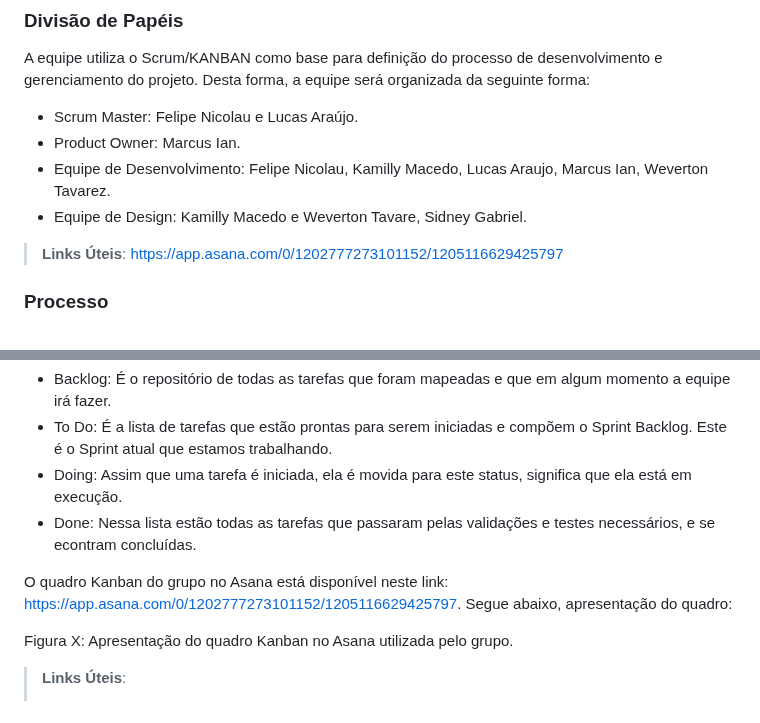
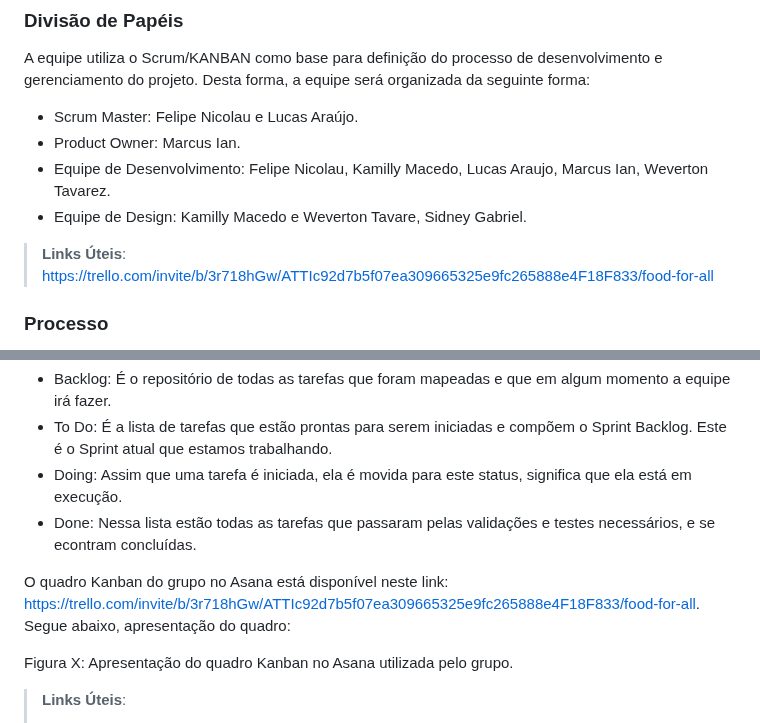
Before and after one commit to ICEI-PUC-Minas-PMV-ADS/pmv-ads-2024-1-e1-proj-web-t7-food-for-all, a Markdown page: documentos/03-Metodologia.md, 2 parts joined by grey strips. Drawn GitHub-style.

```diff
--- a/documentos/03-Metodologia.md
+++ b/documentos/03-Metodologia.md
@@ -16,7 +16,7 @@ A equipe utiliza o Scrum/KANBAN como base para definição do processo de desenv
 - Equipe de Design: Kamilly Macedo e Weverton Tavare, Sidney Gabriel.
 
 > **Links Úteis**:
-https://app.asana.com/0/1202777273101152/1205116629425797
+https://trello.com/invite/b/3r718hGw/ATTIc92d7b5f07ea309665325e9fc265888e4F18F833/food-for-all
 
 ### Processo
 
@@ -26,7 +26,7 @@ Para gerenciarmos o projeto, definimos como ferramenta o Asana, que está estrut
 - Doing: Assim que uma tarefa é iniciada, ela é movida para este status, significa que ela está em execução.
 - Done: Nessa lista estão todas as tarefas que passaram pelas validações e testes necessários, e se econtram concluídas.
 
-O quadro Kanban do grupo no Asana está disponível neste link: https://app.asana.com/0/1202777273101152/1205116629425797. Segue abaixo, apresentação do quadro:
+O quadro Kanban do grupo no Asana está disponível neste link: https://trello.com/invite/b/3r718hGw/ATTIc92d7b5f07ea309665325e9fc265888e4F18F833/food-for-all. Segue abaixo, apresentação do quadro:
 
 Figura X: Apresentação do quadro Kanban no Asana utilizada pelo grupo.
 
```
Also changed, not shown: other parts of documentos/03-Metodologia.md (+1 -1 lines).
